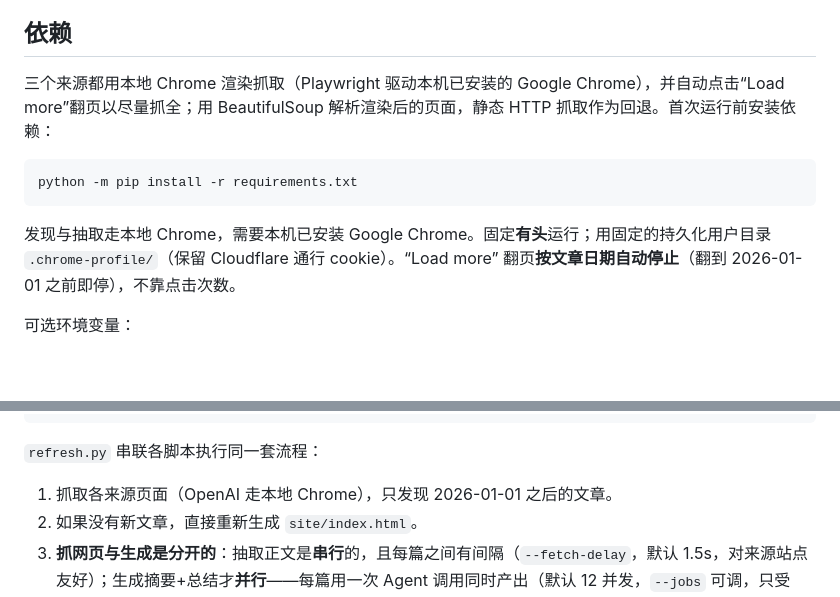
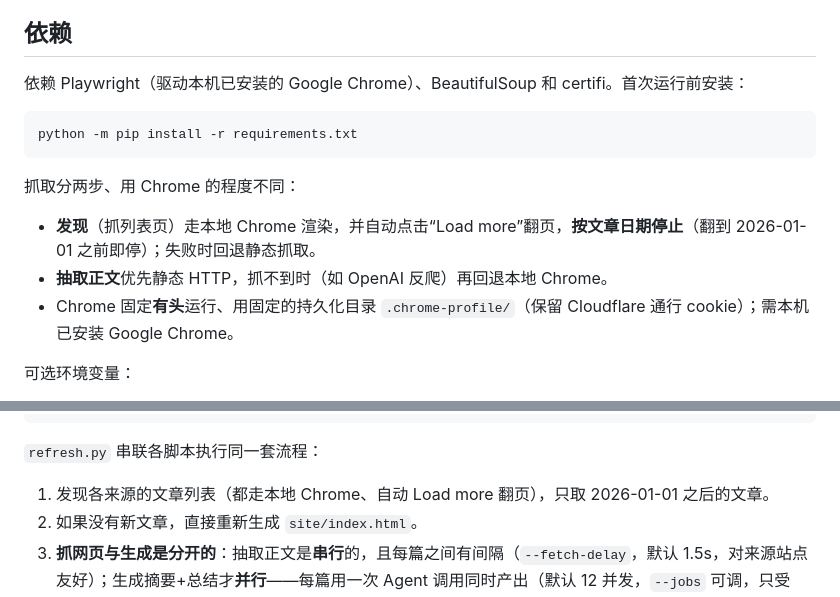
Before and after one commit to tifish/AIResearchSummary, a Markdown page: README.md, 2 parts joined by grey strips. Drawn GitHub-style; blank space fills up the shorter version.

Commit message:
docs: 更正 README 抓取说明（抽取静态优先；发现三源都走 Chrome）
- 依赖段：原文把“发现与抽取”都说成走本地 Chrome；实际**抽取正文优先静态
  HTTP、失败才回退 Chrome**，只有**发现（列表页）**走 Chrome 渲染 + Load more。
- 刷新流程步骤 1：原文“OpenAI 走本地 Chrome”已过时，现三源都走 Chrome 发现。

````diff
--- a/README.md
+++ b/README.md
@@ -4,13 +4,17 @@
 
 ## 依赖
 
-三个来源都用本地 Chrome 渲染抓取（Playwright 驱动本机已安装的 Google Chrome），并自动点击“Load more”翻页以尽量抓全；用 BeautifulSoup 解析渲染后的页面，静态 HTTP 抓取作为回退。首次运行前安装依赖：
+依赖 Playwright（驱动本机已安装的 Google Chrome）、BeautifulSoup 和 certifi。首次运行前安装：
 
 ```bat
 python -m pip install -r requirements.txt
 ```
 
-发现与抽取走本地 Chrome，需要本机已安装 Google Chrome。固定**有头**运行；用固定的持久化用户目录 `.chrome-profile/`（保留 Cloudflare 通行 cookie）。“Load more” 翻页**按文章日期自动停止**（翻到 2026-01-01 之前即停），不靠点击次数。
+抓取分两步、用 Chrome 的程度不同：
+
+- **发现**（抓列表页）走本地 Chrome 渲染，并自动点击“Load more”翻页，**按文章日期停止**（翻到 2026-01-01 之前即停）；失败时回退静态抓取。
+- **抽取正文**优先静态 HTTP，抓不到时（如 OpenAI 反爬）再回退本地 Chrome。
+- Chrome 固定**有头**运行、用固定的持久化目录 `.chrome-profile/`（保留 Cloudflare 通行 cookie）；需本机已安装 Google Chrome。
 
 可选环境变量：
 
@@ -69,7 +73,7 @@ python refresh.py --dry-run            :: 只列出将处理的新文章，不
 
 `refresh.py` 串联各脚本执行同一套流程：
 
-1. 抓取各来源页面（OpenAI 走本地 Chrome），只发现 2026-01-01 之后的文章。
+1. 发现各来源的文章列表（都走本地 Chrome、自动 Load more 翻页），只取 2026-01-01 之后的文章。
 2. 如果没有新文章，直接重新生成 `site/index.html`。
 3. **抓网页与生成是分开的**：抽取正文是**串行**的，且每篇之间有间隔（`--fetch-delay`，默认 1.5s，对来源站点友好）；生成摘要+总结才**并行**——每篇用一次 Agent 调用同时产出（默认 12 并发，`--jobs` 可调，只受 API 速率限制、瞬时错误自动重试）。结果写入 `site/articles.json` 与 `site/summaries/`，最后重新渲染页面。
 
````
